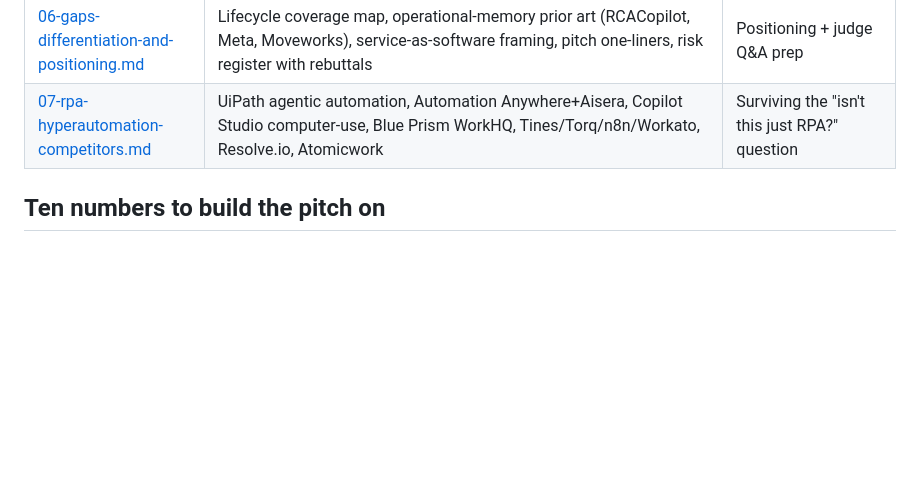
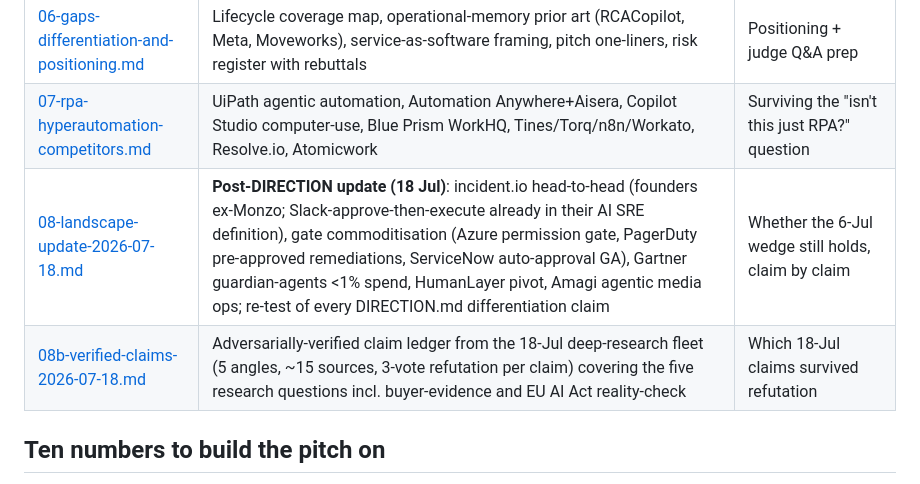
Before and after one commit to TahaKhanM/AI-Agent-Hackathon, a Markdown page: docs/research/README.md, the part around the change. Drawn GitHub-style; blank space fills up the shorter version.

```diff
--- a/docs/research/README.md
+++ b/docs/research/README.md
@@ -19,6 +19,8 @@ The Disney+ observation — *when enterprise software breaks, the fix is looked
 | [05-quantified-pain-and-trust-requirements.md](05-quantified-pain-and-trust-requirements.md) | Downtime/MTTR/toil/alert-fatigue numbers with source quality flags; ITIL standard changes, SOX SoD, SOC 2 five-element log, EU AI Act dates, autonomy surveys | Every number for the deck + the compliance-as-feature argument |
 | [06-gaps-differentiation-and-positioning.md](06-gaps-differentiation-and-positioning.md) | Lifecycle coverage map, operational-memory prior art (RCACopilot, Meta, Moveworks), service-as-software framing, pitch one-liners, risk register with rebuttals | Positioning + judge Q&A prep |
 | [07-rpa-hyperautomation-competitors.md](07-rpa-hyperautomation-competitors.md) | UiPath agentic automation, Automation Anywhere+Aisera, Copilot Studio computer-use, Blue Prism WorkHQ, Tines/Torq/n8n/Workato, Resolve.io, Atomicwork | Surviving the "isn't this just RPA?" question |
+| [08-landscape-update-2026-07-18.md](08-landscape-update-2026-07-18.md) | **Post-DIRECTION update (18 Jul)**: incident.io head-to-head (founders ex-Monzo; Slack-approve-then-execute already in their AI SRE definition), gate commoditisation (Azure permission gate, PagerDuty pre-approved remediations, ServiceNow auto-approval GA), Gartner guardian-agents <1% spend, HumanLayer pivot, Amagi agentic media ops; re-test of every DIRECTION.md differentiation claim | Whether the 6-Jul wedge still holds, claim by claim |
+| [08b-verified-claims-2026-07-18.md](08b-verified-claims-2026-07-18.md) | Adversarially-verified claim ledger from the 18-Jul deep-research fleet (5 angles, ~15 sources, 3-vote refutation per claim) covering the five research questions incl. buyer-evidence and EU AI Act reality-check | Which 18-Jul claims survived refutation |
 
 ## Ten numbers to build the pitch on
 
```
Also changed, not shown: docs/research/08-landscape-update-2026-07-18.md (added, +219 -0 lines), docs/research/08b-verified-claims-2026-07-18.md (added, +101 -0 lines).
